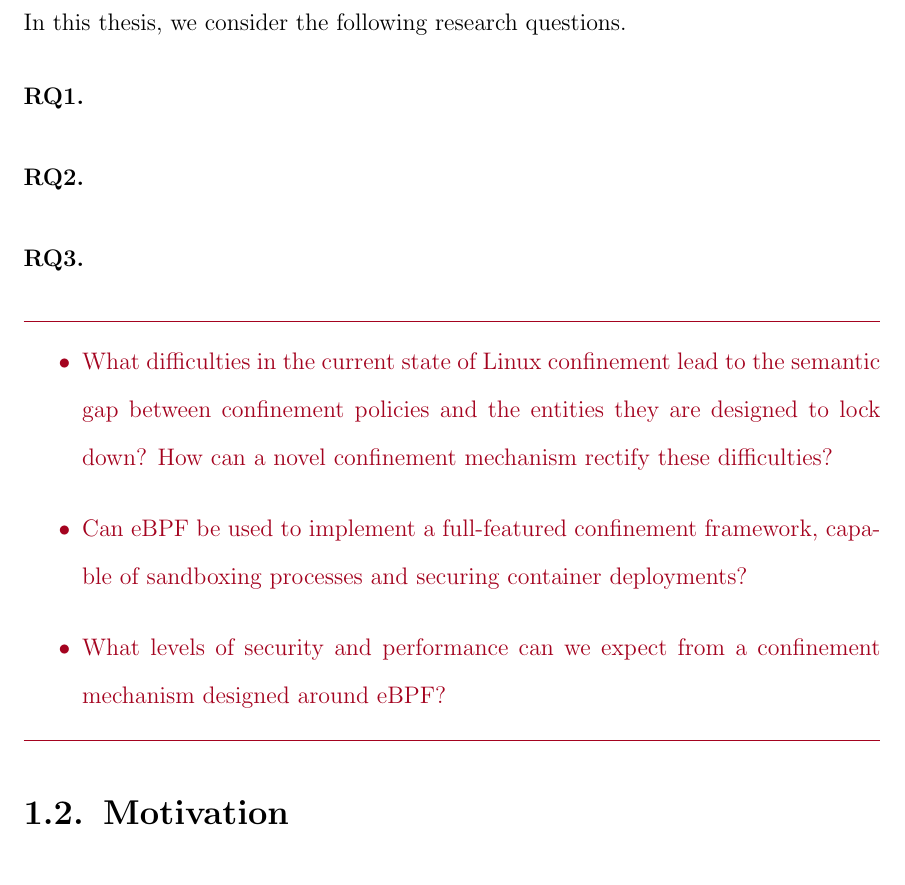
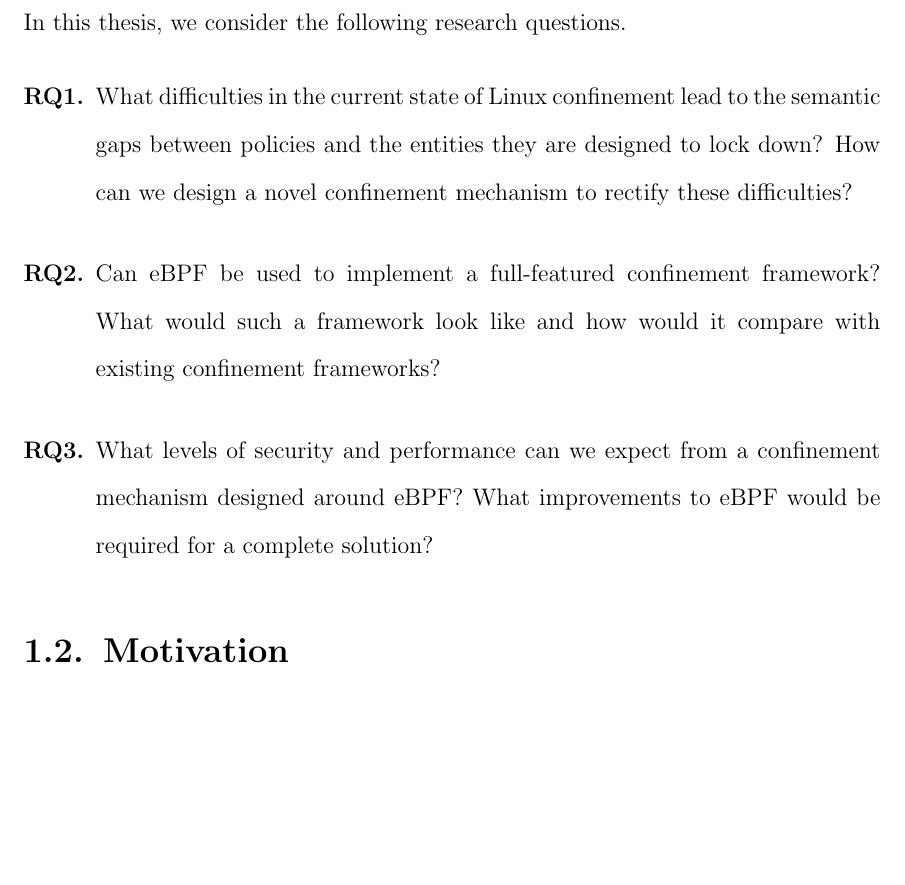
Before and after one commit to willfindlay/masters-thesis, a LaTeX thesis (thesis/main.tex, which reads thesis/chapters/introduction.tex): part of page 16 of 265, cut so that both start at the same text, the shorter picture padded with empty space. Compiled offline with pdfLaTeX.

Commit message:
Ch1: Add tentative research questions

```diff
--- a/thesis/chapters/introduction.tex
+++ b/thesis/chapters/introduction.tex
@@ -148,24 +148,17 @@ system performance.
 In this thesis, we consider the following research questions.
 
 \begin{enumerate}[label=\textbf{RQ\arabic*.}]
-  \item
+  \item What difficulties in the current state of Linux confinement lead to the semantic
+        gaps between policies and the entities they are designed to lock down? How can we design
+        a novel confinement mechanism to rectify these difficulties?
 
-  \item
+  \item Can \gls{ebpf} be used to implement a full-featured confinement framework?
+        What would such a framework look like and how would it compare with existing confinement frameworks?
 
-  \item
+  \item What levels of security and performance can we expect from a confinement mechanism
+        designed around \gls{ebpf}? What improvements to \gls{ebpf} would be required for
+        a complete solution?
 \end{enumerate}
-
-\begin{inprogress}
-  \begin{itemize}
-    \item What difficulties in the current state of Linux confinement lead to the semantic
-          gap between confinement policies and the entities they are designed to lock down? How
-          can a novel confinement mechanism rectify these difficulties?
-    \item Can \gls{ebpf} be used to implement a full-featured confinement framework, capable of
-          sandboxing processes and securing container deployments?
-    \item What levels of security and performance can we expect from a confinement mechanism designed
-          around \gls{ebpf}?
-  \end{itemize}
-\end{inprogress}
 
 \section{Motivation}%
 \label{s:motivation}
```
